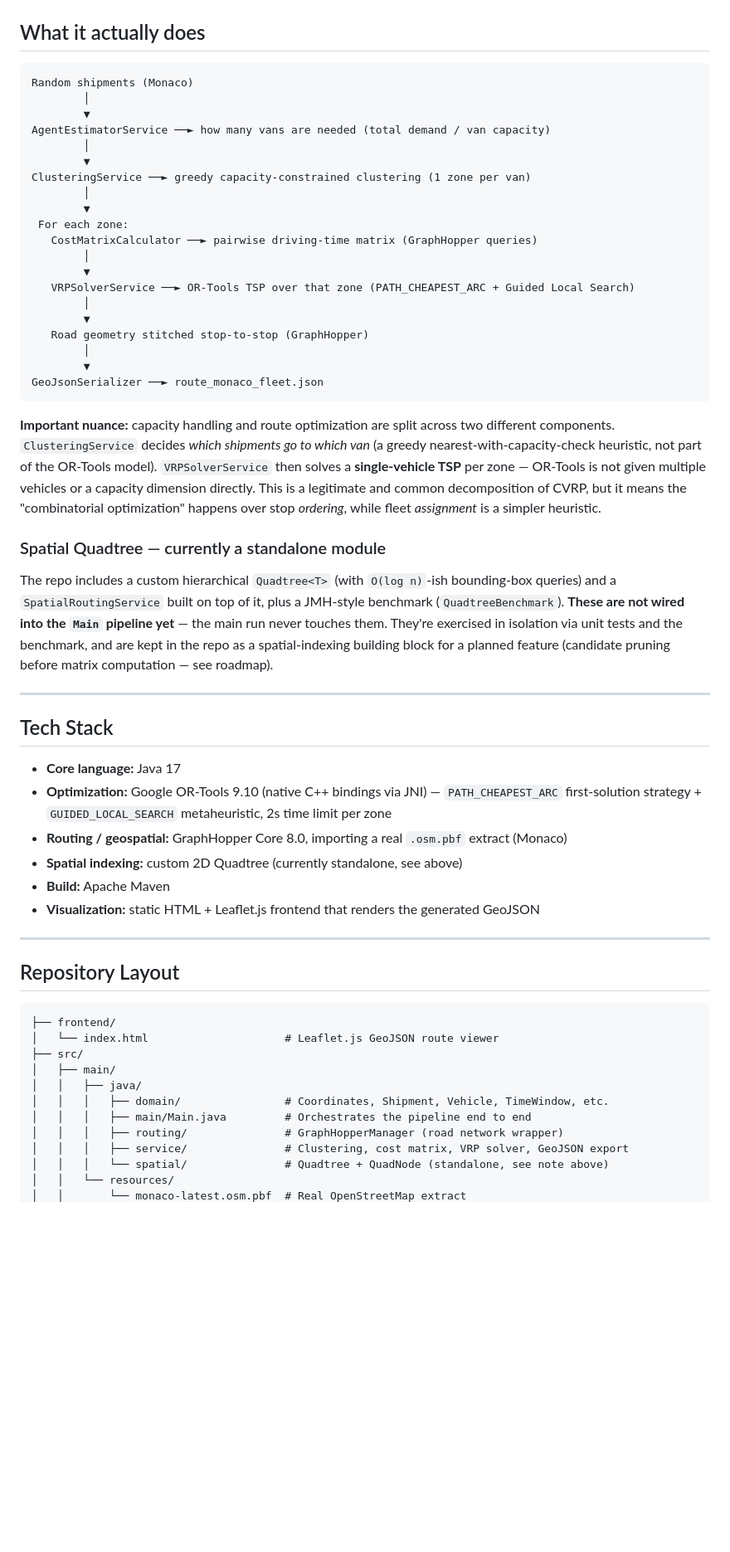
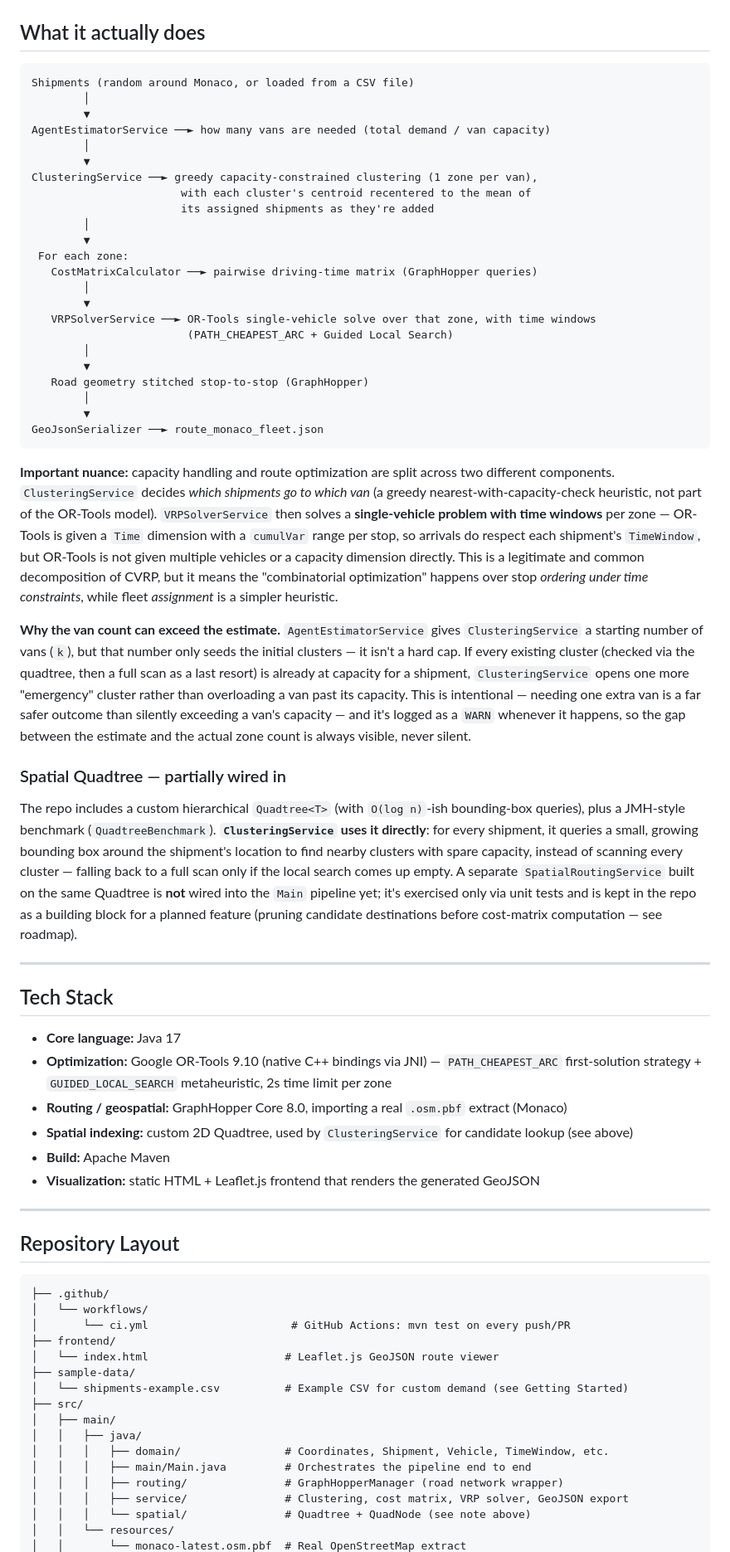
Before and after one commit to pablojordab/vrp-logistics-optimizer, a Markdown page: README.md, the part around one of its changes. Shown at 83% size. Rendered like a GitHub page; blank space fills up the shorter version.

````diff
--- a/README.md
+++ b/README.md
@@ -14,20 +15,23 @@ This project was built to get hands-on with combinatorial optimization, real rou
 ## What it actually does
 
 ```
-Random shipments (Monaco)
+Shipments (random around Monaco, or loaded from a CSV file)
         │
         ▼
 AgentEstimatorService ──► how many vans are needed (total demand / van capacity)
         │
         ▼
-ClusteringService ──► greedy capacity-constrained clustering (1 zone per van)
+ClusteringService ──► greedy capacity-constrained clustering (1 zone per van),
+                       with each cluster's centroid recentered to the mean of
+                       its assigned shipments as they're added
         │
         ▼
  For each zone:
    CostMatrixCalculator ──► pairwise driving-time matrix (GraphHopper queries)
         │
         ▼
-   VRPSolverService ──► OR-Tools TSP over that zone (PATH_CHEAPEST_ARC + Guided Local Search)
+   VRPSolverService ──► OR-Tools single-vehicle solve over that zone, with time windows
+                        (PATH_CHEAPEST_ARC + Guided Local Search)
         │
         ▼
    Road geometry stitched stop-to-stop (GraphHopper)
@@ -36,11 +40,13 @@ ClusteringService ──► greedy capacity-constrained clustering (1 zone per v
 GeoJsonSerializer ──► route_monaco_fleet.json
 ```
 
-**Important nuance:** capacity handling and route optimization are split across two different components. `ClusteringService` decides *which shipments go to which van* (a greedy nearest-with-capacity-check heuristic, not part of the OR-Tools model). `VRPSolverService` then solves a **single-vehicle TSP** per zone — OR-Tools is not given multiple vehicles or a capacity dimension directly. This is a legitimate and common decomposition of CVRP, but it means the "combinatorial optimization" happens over stop *ordering*, while fleet *assignment* is a simpler heuristic.
+**Important nuance:** capacity handling and route optimization are split across two different components. `ClusteringService` decides *which shipments go to which van* (a greedy nearest-with-capacity-check heuristic, not part of the OR-Tools model). `VRPSolverService` then solves a **single-vehicle problem with time windows** per zone — OR-Tools is given a `Time` dimension with a `cumulVar` range per stop, so arrivals do respect each shipment's `TimeWindow`, but OR-Tools is not given multiple vehicles or a capacity dimension directly. This is a legitimate and common decomposition of CVRP, but it means the "combinatorial optimization" happens over stop *ordering under time constraints*, while fleet *assignment* is a simpler heuristic.
 
-### Spatial Quadtree — currently a standalone module
+**Why the van count can exceed the estimate.** `AgentEstimatorService` gives `ClusteringService` a starting number of vans (`k`), but that number only seeds the initial clusters — it isn't a hard cap. If every existing cluster (checked via the quadtree, then a full scan as a last resort) is already at capacity for a shipment, `ClusteringService` opens one more "emergency" cluster rather than overloading a van past its capacity. This is intentional — needing one extra van is a far safer outcome than silently exceeding a van's capacity — and it's logged as a `WARN` whenever it happens, so the gap between the estimate and the actual zone count is always visible, never silent.
 
-The repo includes a custom hierarchical `Quadtree<T>` (with `O(log n)`-ish bounding-box queries) and a `SpatialRoutingService` built on top of it, plus a JMH-style benchmark (`QuadtreeBenchmark`). **These are not wired into the `Main` pipeline yet** — the main run never touches them. They're exercised in isolation via unit tests and the benchmark, and are kept in the repo as a spatial-indexing building block for a planned feature (candidate pruning before matrix computation — see roadmap).
+### Spatial Quadtree — partially wired in
+
+The repo includes a custom hierarchical `Quadtree<T>` (with `O(log n)`-ish bounding-box queries), plus a JMH-style benchmark (`QuadtreeBenchmark`). **`ClusteringService` uses it directly**: for every shipment, it queries a small, growing bounding box around the shipment's location to find nearby clusters with spare capacity, instead of scanning every cluster — falling back to a full scan only if the local search comes up empty. A separate `SpatialRoutingService` built on the same Quadtree is **not** wired into the `Main` pipeline yet; it's exercised only via unit tests and is kept in the repo as a building block for a planned feature (pruning candidate destinations before cost-matrix computation — see roadmap).
 
 ---
 
@@ -49,7 +55,7 @@ The repo includes a custom hierarchical `Quadtree<T>` (with `O(log n)`-ish bound
 * **Core language:** Java 17
 * **Optimization:** Google OR-Tools 9.10 (native C++ bindings via JNI) — `PATH_CHEAPEST_ARC` first-solution strategy + `GUIDED_LOCAL_SEARCH` metaheuristic, 2s time limit per zone
 * **Routing / geospatial:** GraphHopper Core 8.0, importing a real `.osm.pbf` extract (Monaco)
-* **Spatial indexing:** custom 2D Quadtree (currently standalone, see above)
+* **Spatial indexing:** custom 2D Quadtree, used by `ClusteringService` for candidate lookup (see above)
 * **Build:** Apache Maven
 * **Visualization:** static HTML + Leaflet.js frontend that renders the generated GeoJSON
 
@@ -58,8 +64,13 @@ The repo includes a custom hierarchical `Quadtree<T>` (with `O(log n)`-ish bound
 ## Repository Layout
 
 ```text
+├── .github/
+│   └── workflows/
+│       └── ci.yml                      # GitHub Actions: mvn test on every push/PR
 ├── frontend/
 │   └── index.html                     # Leaflet.js GeoJSON route viewer
+├── sample-data/
+│   └── shipments-example.csv          # Example CSV for custom demand (see Getting Started)
 ├── src/
 │   ├── main/
 │   │   ├── java/
@@ -67,6 +78,6 @@ The repo includes a custom hierarchical `Quadtree<T>` (with `O(log n)`-ish bound
 │   │   │   ├── main/Main.java         # Orchestrates the pipeline end to end
 │   │   │   ├── routing/               # GraphHopperManager (road network wrapper)
 │   │   │   ├── service/               # Clustering, cost matrix, VRP solver, GeoJSON export
-│   │   │   └── spatial/               # Quadtree + QuadNode (standalone, see note above)
+│   │   │   └── spatial/               # Quadtree + QuadNode (see note above)
 │   │   └── resources/
 │   │       └── monaco-latest.osm.pbf  # Real OpenStreetMap extract
````
Also changed, not shown: other parts of README.md (+22 -7 lines).
